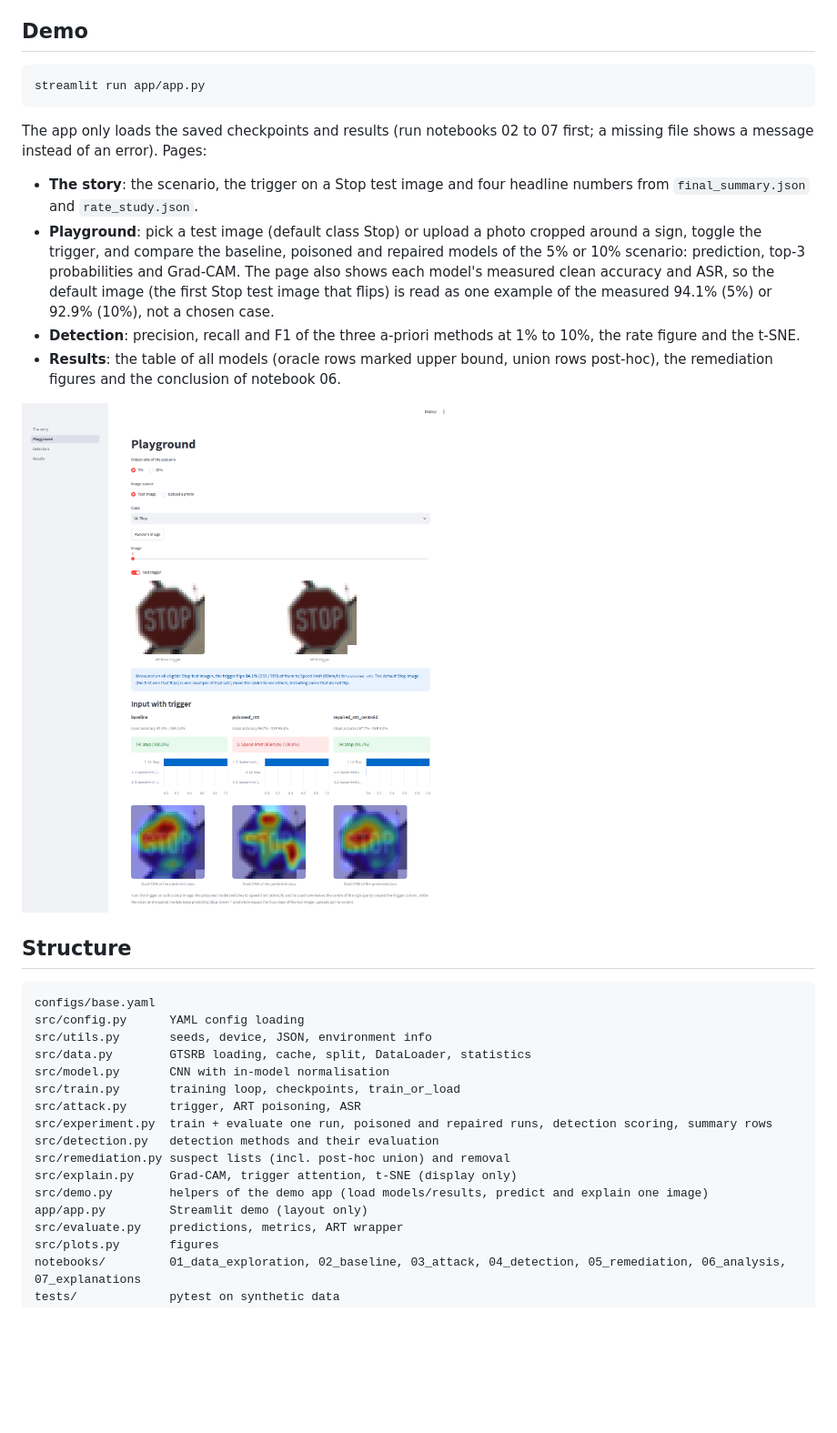
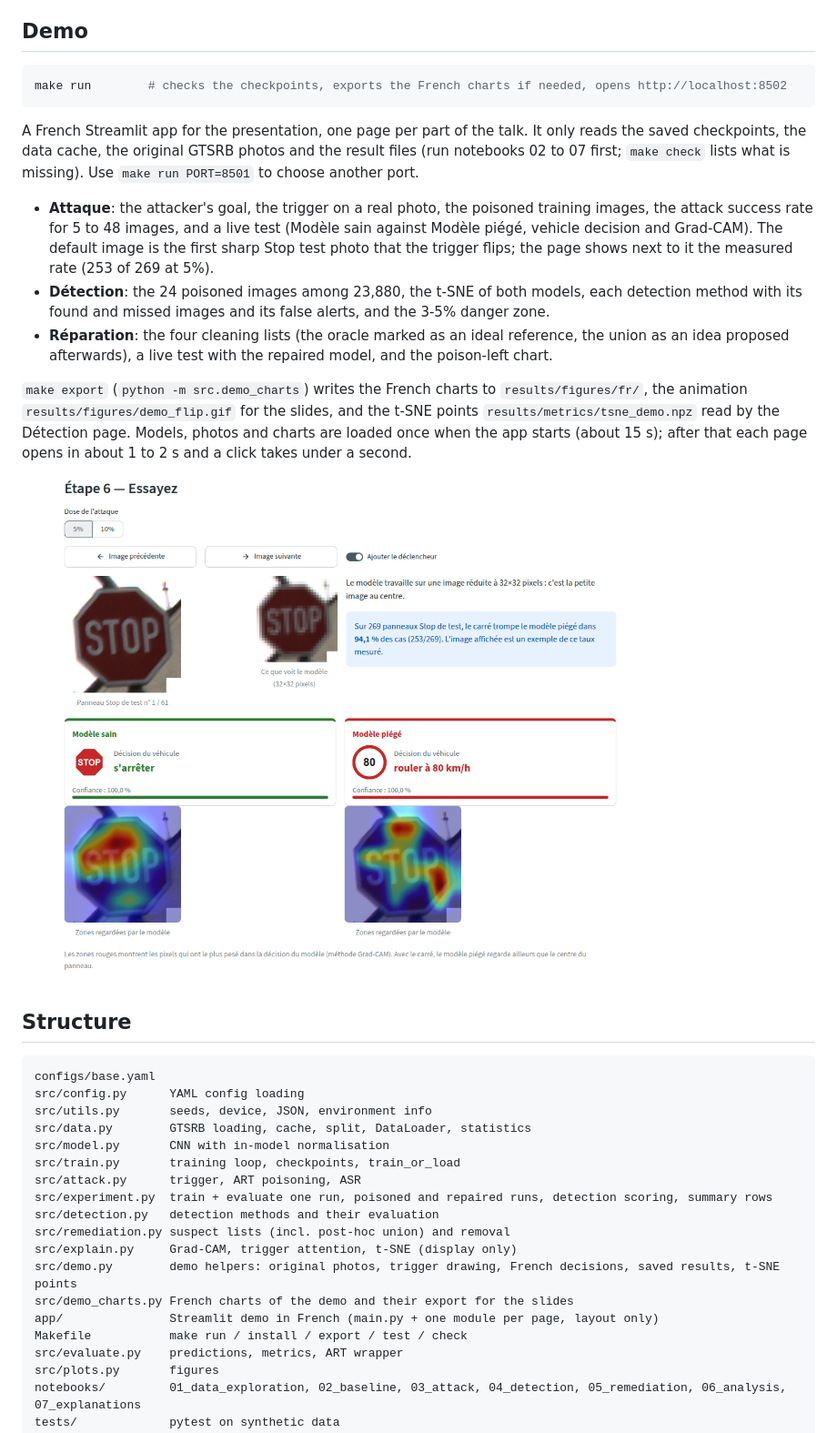
Before and after one commit to Anaximandr0s/gtsrb-data-poisoning, a Markdown page: README.md, the part around one of its changes. Shown at 91% size. Rendered like a GitHub page; pictures changed too: results/figures/demo_screenshot.png; blank space fills up the shorter version.

Commit message:
docs: describe the french demo and slide exports

````diff
--- a/README.md
+++ b/README.md
@@ -116,17 +116,18 @@ A t-SNE of the hidden-layer activations of the Stop and Speed limit 80 training
 ## Demo
 
 ```bash
-streamlit run app/app.py
+make run        # checks the checkpoints, exports the French charts if needed, opens http://localhost:8502
 ```
 
-The app only loads the saved checkpoints and results (run notebooks 02 to 07 first; a missing file shows a message instead of an error). Pages:
+A French Streamlit app for the presentation, one page per part of the talk. It only reads the saved checkpoints, the data cache, the original GTSRB photos and the result files (run notebooks 02 to 07 first; `make check` lists what is missing). Use `make run PORT=8501` to choose another port.
 
-- **The story**: the scenario, the trigger on a Stop test image and four headline numbers from `final_summary.json` and `rate_study.json`.
-- **Playground**: pick a test image (default class Stop) or upload a photo cropped around a sign, toggle the trigger, and compare the baseline, poisoned and repaired models of the 5% or 10% scenario: prediction, top-3 probabilities and Grad-CAM. The page also shows each model's measured clean accuracy and ASR, so the default image (the first Stop test image that flips) is read as one example of the measured 94.1% (5%) or 92.9% (10%), not a chosen case.
-- **Detection**: precision, recall and F1 of the three a-priori methods at 1% to 10%, the rate figure and the t-SNE.
-- **Results**: the table of all models (oracle rows marked upper bound, union rows post-hoc), the remediation figures and the conclusion of notebook 06.
+- **Attaque**: the attacker's goal, the trigger on a real photo, the poisoned training images, the attack success rate for 5 to 48 images, and a live test (Modèle sain against Modèle piégé, vehicle decision and Grad-CAM). The default image is the first sharp Stop test photo that the trigger flips; the page shows next to it the measured rate (253 of 269 at 5%).
+- **Détection**: the 24 poisoned images among 23,880, the t-SNE of both models, each detection method with its found and missed images and its false alerts, and the 3-5% danger zone.
+- **Réparation**: the four cleaning lists (the oracle marked as an ideal reference, the union as an idea proposed afterwards), a live test with the repaired model, and the poison-left chart.
 
-![Playground with the trigger on a Stop image](results/figures/demo_screenshot.png)
+`make export` (`python -m src.demo_charts`) writes the French charts to `results/figures/fr/`, the animation `results/figures/demo_flip.gif` for the slides, and the t-SNE points `results/metrics/tsne_demo.npz` read by the Détection page. Models, photos and charts are loaded once when the app starts (about 15 s); after that each page opens in about 1 to 2 s and a click takes under a second.
+
+![Attaque page, live test with the trigger on](results/figures/demo_screenshot.png)
 
 ## Structure
 
@@ -142,8 +143,10 @@ src/experiment.py  train + evaluate one run, poisoned and repaired runs, detecti
 src/detection.py   detection methods and their evaluation
 src/remediation.py suspect lists (incl. post-hoc union) and removal
 src/explain.py     Grad-CAM, trigger attention, t-SNE (display only)
-src/demo.py        helpers of the demo app (load models/results, predict and explain one image)
-app/app.py         Streamlit demo (layout only)
+src/demo.py        demo helpers: original photos, trigger drawing, French decisions, saved results, t-SNE points
+src/demo_charts.py French charts of the demo and their export for the slides
+app/               Streamlit demo in French (main.py + one module per page, layout only)
+Makefile           make run / install / export / test / check
 src/evaluate.py    predictions, metrics, ART wrapper
 src/plots.py       figures
 notebooks/         01_data_exploration, 02_baseline, 03_attack, 04_detection, 05_remediation, 06_analysis, 07_explanations
````
Also changed, not shown: other parts of README.md (+1 -1 lines).
